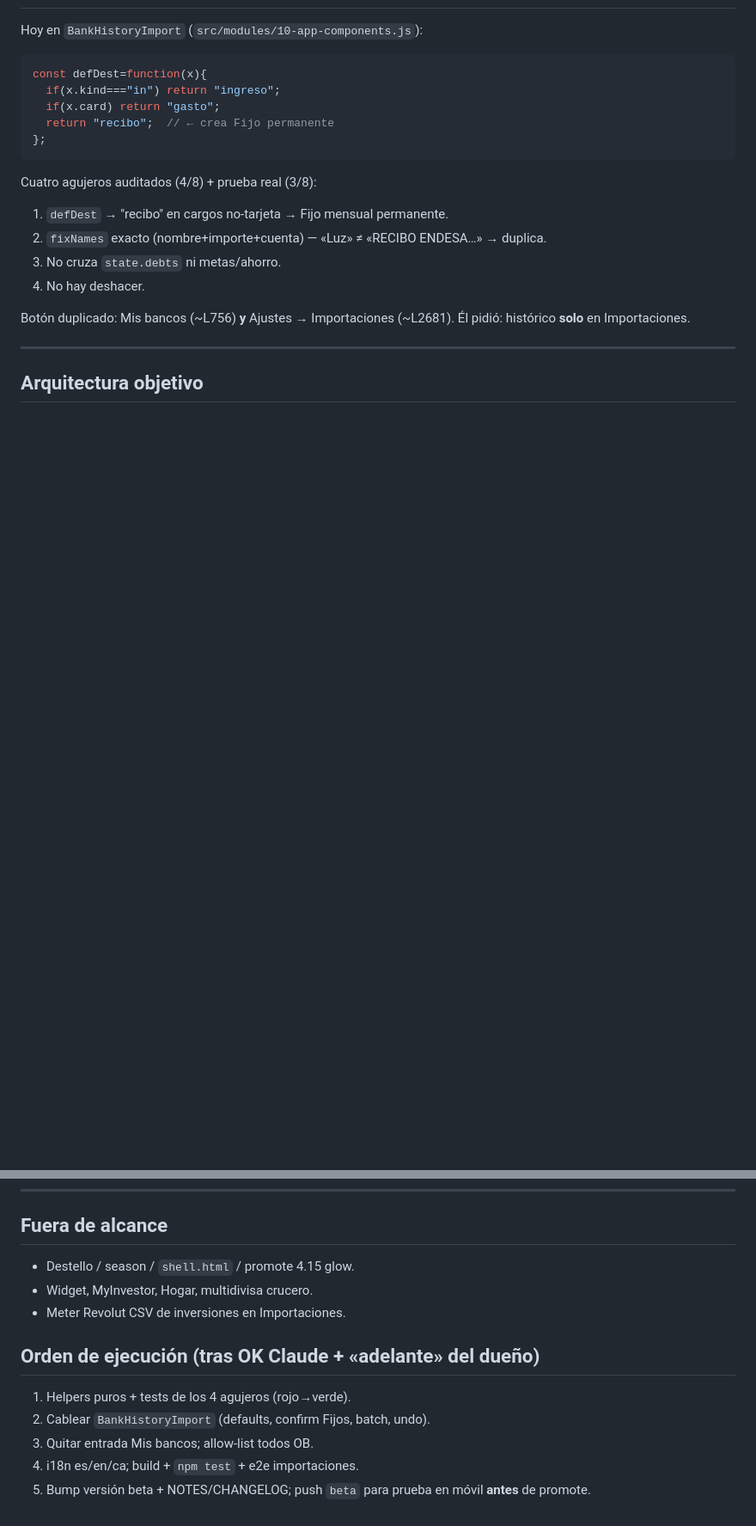
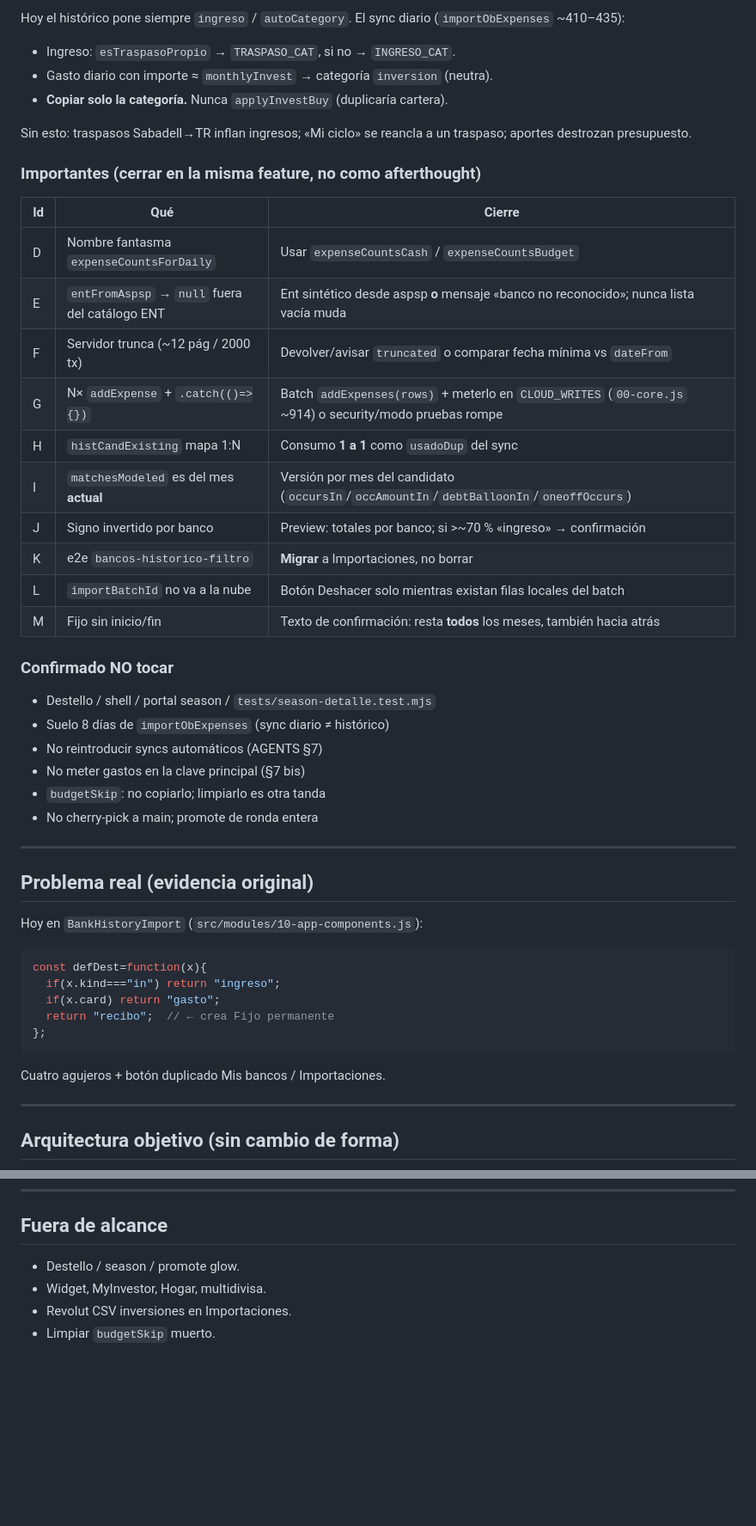
Before and after one commit to JuanjoAvila/Mi-Cartera, a Markdown page: docs/briefs/plan-import-historico-seguro.md, 2 parts joined by grey strips. Shown at 86% size. Drawn GitHub-style; blank space fills up the shorter version.

````diff
--- a/docs/briefs/plan-import-historico-seguro.md
+++ b/docs/briefs/plan-import-historico-seguro.md
@@ -19,3 +47,38 @@
+Hoy el histórico pone siempre `ingreso` / `autoCategory`. El sync diario (`importObExpenses` ~410–435):
+
+- Ingreso: `esTraspasoPropio` → `TRASPASO_CAT`, si no → `INGRESO_CAT`.
+- Gasto diario con importe ≈ `monthlyInvest` → categoría `inversion` (neutra).
+- **Copiar solo la categoría.** Nunca `applyInvestBuy` (duplicaría cartera).
+
+Sin esto: traspasos Sabadell→TR inflan ingresos; «Mi ciclo» se reancla a un traspaso; aportes destrozan presupuesto.
+
+### Importantes (cerrar en la misma feature, no como afterthought)
+
+| Id | Qué | Cierre |
+|----|-----|--------|
+| D | Nombre fantasma `expenseCountsForDaily` | Usar `expenseCountsCash` / `expenseCountsBudget` |
+| E | `entFromAspsp` → `null` fuera del catálogo ENT | Ent sintético desde aspsp **o** mensaje «banco no reconocido»; nunca lista vacía muda |
+| F | Servidor trunca (~12 pág / 2000 tx) | Devolver/avisar `truncated` o comparar fecha mínima vs `dateFrom` |
+| G | N× `addExpense` + `.catch(()=>{})` | Batch `addExpenses(rows)` + meterlo en `CLOUD_WRITES` (`00-core.js` ~914) o security/modo pruebas rompe |
+| H | `histCandExisting` mapa 1:N | Consumo **1 a 1** como `usadoDup` del sync |
+| I | `matchesModeled` es del mes **actual** | Versión por mes del candidato (`occursIn`/`occAmountIn`/`debtBalloonIn`/`oneoffOccurs`) |
+| J | Signo invertido por banco | Preview: totales por banco; si >~70 % «ingreso» → confirmación |
+| K | e2e `bancos-historico-filtro` | **Migrar** a Importaciones, no borrar |
+| L | `importBatchId` no va a la nube | Botón Deshacer solo mientras existan filas locales del batch |
+| M | Fijo sin inicio/fin | Texto de confirmación: resta **todos** los meses, también hacia atrás |
+
+### Confirmado NO tocar
+
+- Destello / shell / portal season / `tests/season-detalle.test.mjs`
+- Suelo 8 días de `importObExpenses` (sync diario ≠ histórico)
+- No reintroducir syncs automáticos (AGENTS §7)
+- No meter gastos en la clave principal (§7 bis)
+- `budgetSkip`: no copiarlo; limpiarlo es otra tanda
+- No cherry-pick a main; promote de ronda entera
+
+---
+
+## Problema real (evidencia original)
 
 Hoy en `BankHistoryImport` (`src/modules/10-app-components.js`):
 
@@ -27,18 +90,11 @@ const defDest=function(x){
 };
 ```
 
-Cuatro agujeros auditados (4/8) + prueba real (3/8):
-
-1. `defDest` → "recibo" en cargos no-tarjeta → Fijo mensual permanente.
-2. `fixNames` exacto (nombre+importe+cuenta) — «Luz» ≠ «RECIBO ENDESA…» → duplica.
-3. No cruza `state.debts` ni metas/ahorro.
-4. No hay deshacer.
-
-Botón duplicado: Mis bancos (~L756) **y** Ajustes → Importaciones (~L2681). Él pidió: histórico **solo** en Importaciones.
+Cuatro agujeros + botón duplicado Mis bancos / Importaciones.
 
 ---
 
-## Arquitectura objetivo
+## Arquitectura objetivo (sin cambio de forma)
 
 ```mermaid
 flowchart TD
@@ -129,14 +160,7 @@ Responde con:
 
 ## Fuera de alcance
 
-- Destello / season / `shell.html` / promote 4.15 glow.
-- Widget, MyInvestor, Hogar, multidivisa crucero.
-- Meter Revolut CSV de inversiones en Importaciones.
-
-## Orden de ejecución (tras OK Claude + «adelante» del dueño)
-
-1. Helpers puros + tests de los 4 agujeros (rojo→verde).
-2. Cablear `BankHistoryImport` (defaults, confirm Fijos, batch, undo).
-3. Quitar entrada Mis bancos; allow-list todos OB.
-4. i18n es/en/ca; build + `npm test` + e2e importaciones.
-5. Bump versión beta + NOTES/CHANGELOG; push `beta` para prueba en móvil **antes** de promote.
+- Destello / season / promote glow.
+- Widget, MyInvestor, Hogar, multidivisa.
+- Revolut CSV inversiones en Importaciones.
+- Limpiar `budgetSkip` muerto.
````
Also changed, not shown: other parts of docs/briefs/plan-import-historico-seguro.md (+71 -68 lines).
